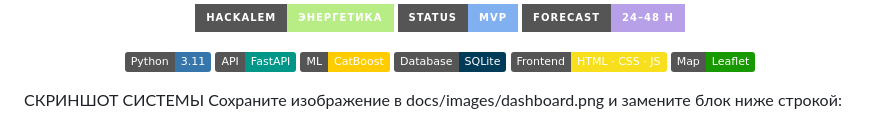
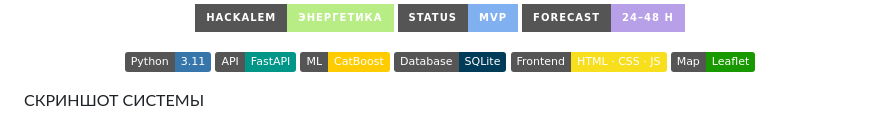
Before and after one commit to BAITC-Hacks/hack-e0a96dff-rau, a Markdown page: README.md, the part around the change. GitHub-like rendering; badges without logos.

```diff
--- a/README.md
+++ b/README.md
@@ -20,7 +20,7 @@
 </div>
 
 СКРИНШОТ СИСТЕМЫ
-Сохраните изображение в docs/images/dashboard.png и замените блок ниже строкой:
+
 ![ALEM WIND — интерфейс системы](screenshot.png)
 
 
```
